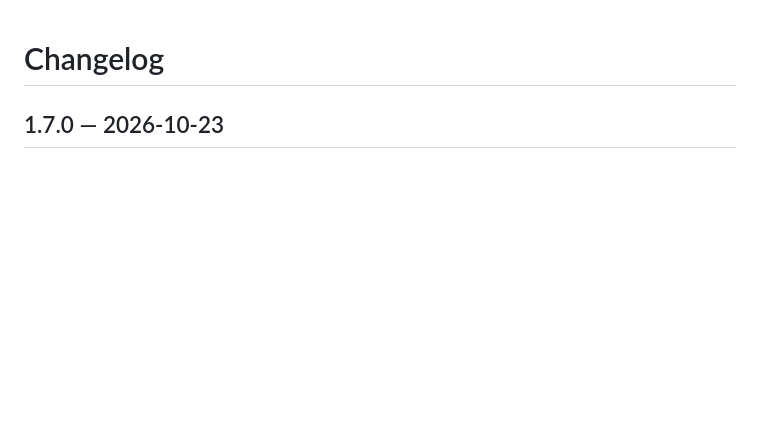
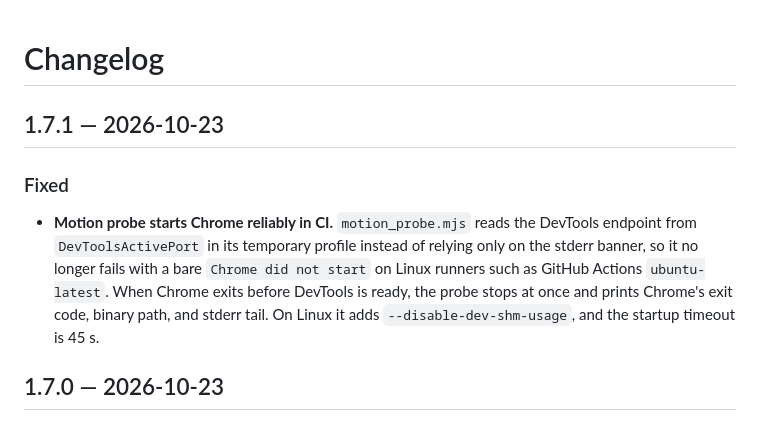
Before and after one commit to Moddingflow/better-design, a Markdown page: CHANGELOG.md, the part around the change. GitHub-like rendering; blank space fills up the shorter version.

```diff
--- a/CHANGELOG.md
+++ b/CHANGELOG.md
@@ -1,4 +1,10 @@
 # Changelog
+
+## 1.7.1 — 2026-10-23
+
+### Fixed
+
+- **Motion probe starts Chrome reliably in CI.** `motion_probe.mjs` reads the DevTools endpoint from `DevToolsActivePort` in its temporary profile instead of relying only on the stderr banner, so it no longer fails with a bare `Chrome did not start` on Linux runners such as GitHub Actions `ubuntu-latest`. When Chrome exits before DevTools is ready, the probe stops at once and prints Chrome's exit code, binary path, and stderr tail. On Linux it adds `--disable-dev-shm-usage`, and the startup timeout is 45 s.
 
 ## 1.7.0 — 2026-10-23
 
```
Also changed, not shown: docs/installation.md (+1 -1 lines), skills/better-design/SKILL.md (+1 -1 lines).
